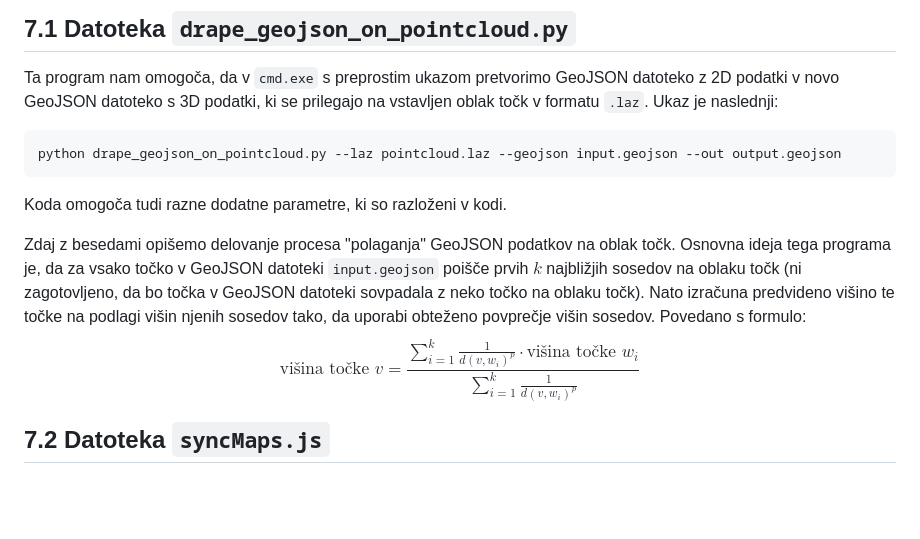
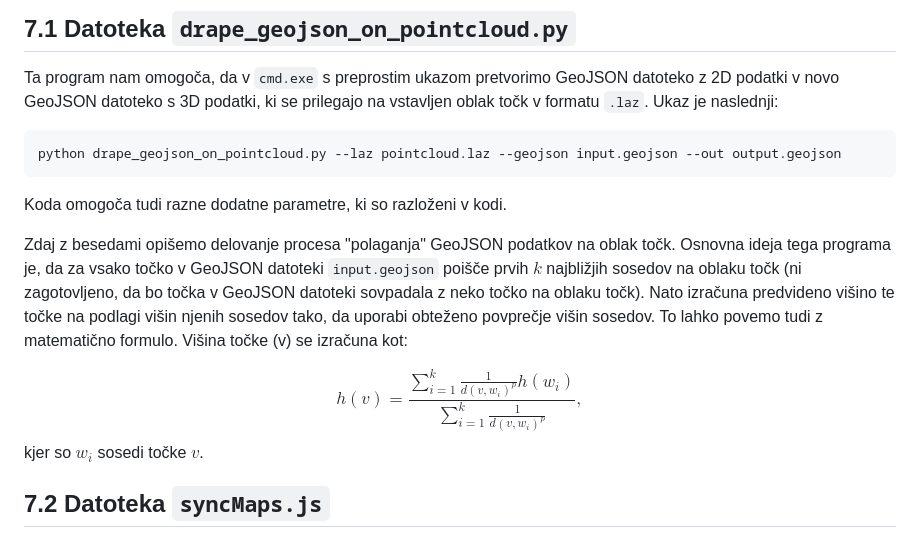
Before and after one commit to matej-safaric/LUZ, a Markdown page: README.md, the part around the change. Rendered like a GitHub page; blank space fills up the shorter version.

Commit message:
docs: Fix math expression in README.md (again)

````diff
--- a/README.md
+++ b/README.md
@@ -446,15 +446,18 @@ python drape_geojson_on_pointcloud.py --laz pointcloud.laz --geojson input.geojs
 ```
 Koda omogoča tudi razne dodatne parametre, ki so razloženi v kodi.
 
-Zdaj z besedami opišemo delovanje procesa "polaganja" GeoJSON podatkov na oblak točk. Osnovna ideja tega programa je, da za vsako točko v GeoJSON datoteki `input.geojson` poišče prvih $k$ najbližjih sosedov na oblaku točk (ni zagotovljeno, da bo točka v GeoJSON datoteki sovpadala z neko točko na oblaku točk). Nato izračuna predvideno višino te točke na podlagi višin njenih sosedov tako, da uporabi obteženo povprečje višin sosedov. Povedano s formulo:
+Zdaj z besedami opišemo delovanje procesa "polaganja" GeoJSON podatkov na oblak točk. Osnovna ideja tega programa je, da za vsako točko v GeoJSON datoteki `input.geojson` poišče prvih $k$ najbližjih sosedov na oblaku točk (ni zagotovljeno, da bo točka v GeoJSON datoteki sovpadala z neko točko na oblaku točk). Nato izračuna predvideno višino te točke na podlagi višin njenih sosedov tako, da uporabi obteženo povprečje višin sosedov. To lahko povemo tudi z matematično formulo.
+Višina točke \(v\) se izračuna kot:
+
 $$
-\text{višina točke } v =
+h(v) =
 \frac{
-    \sum_{i=1}^{k} \frac{1}{d(v,w_i)^p} \cdot \text{višina točke } w_i
+    \sum_{i=1}^{k} \frac{1}{d(v,w_i)^p} h(w_i)
 }{
     \sum_{i=1}^{k} \frac{1}{d(v,w_i)^p}
-}
+},
 $$
+kjer so $w_{i}$ sosedi točke $v$.
 
 ## 7.2 Datoteka `syncMaps.js`
 
````
